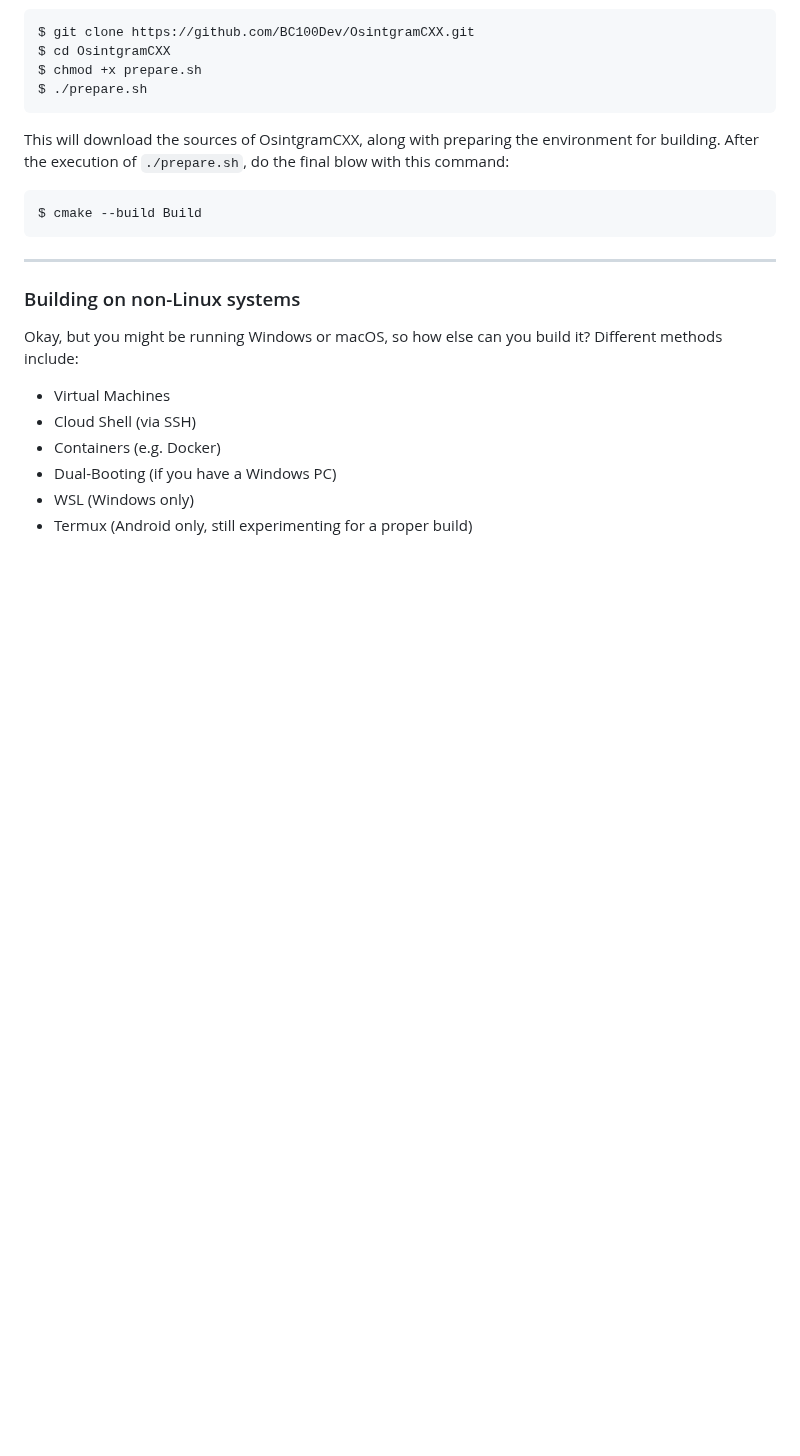
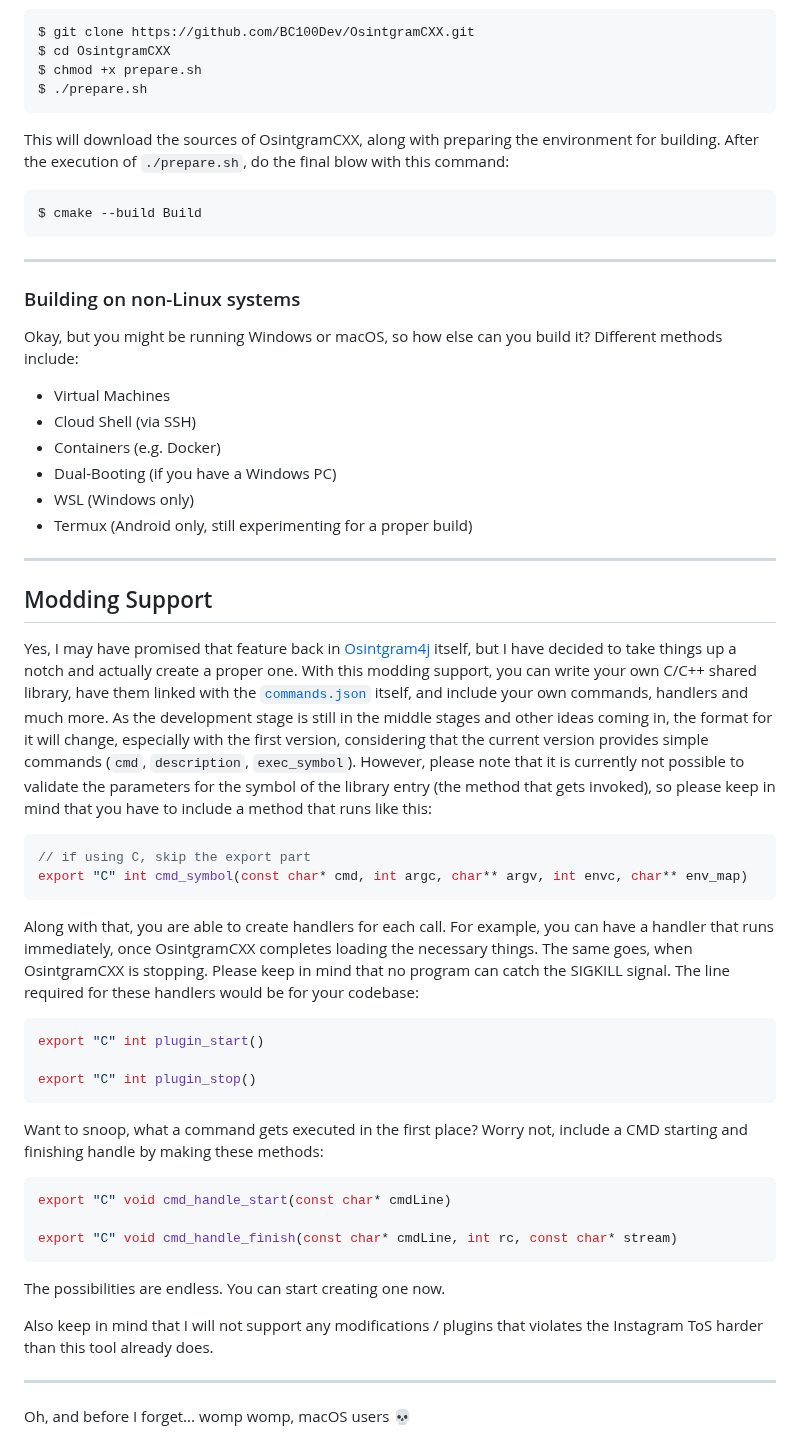
Before and after one commit to BC100Dev/OsintgramCXX, a Markdown page: README.md, the part around one of its changes. GitHub-like rendering; blank space fills up the shorter version.

````diff
--- a/README.md
+++ b/README.md
@@ -117,3 +131,52 @@ methods include:
 - Dual-Booting (if you have a Windows PC)
 - WSL (Windows only)
 - Termux (Android only, still experimenting for a proper build)
+
+---
+
+## Modding Support
+Yes, I may have promised that feature back in
+[Osintgram4j](https://github.com/BC100Dev/osintgram4j) itself, but I have decided to take
+things up a notch and actually create a proper one. With this modding support, you can write
+your own C/C++ shared library, have them linked with the
+[`commands.json`](Resources/commands.json) itself, and include your own commands, handlers
+and much more. As the development stage is still in the middle stages and other ideas coming
+in, the format for it will change, especially with the first version, considering that the
+current version provides simple commands (`cmd`, `description`, `exec_symbol`). However,
+please note that it is currently not possible to validate the parameters for the symbol of
+the library entry (the method that gets invoked), so please keep in mind that you have to
+include a method that runs like this:
+
+```c++
+// if using C, skip the export part
+export "C" int cmd_symbol(const char* cmd, int argc, char** argv, int envc, char** env_map)
+```
+
+Along with that, you are able to create handlers for each call. For example, you can have
+a handler that runs immediately, once OsintgramCXX completes loading the necessary things.
+The same goes, when OsintgramCXX is stopping. Please keep in mind that no program can catch
+the SIGKILL signal. The line required for these handlers would be for your codebase:
+
+```c++
+export "C" int plugin_start()
+
+export "C" int plugin_stop()
+```
+
+Want to snoop, what a command gets executed in the first place? Worry not, include a CMD
+starting and finishing handle by making these methods:
+
+```c++
+export "C" void cmd_handle_start(const char* cmdLine)
+
+export "C" void cmd_handle_finish(const char* cmdLine, int rc, const char* stream)
+```
+
+The possibilities are endless. You can start creating one now.
+
+Also keep in mind that I will not support any modifications / plugins that violates the
+Instagram ToS harder than this tool already does.
+
+---
+
+Oh, and before I forget... womp womp, macOS users :skull:
````
Also changed, not shown: other parts of README.md (+14 -0 lines), Docs/Images/Osintgram_CommitHistory.jpg (added).
